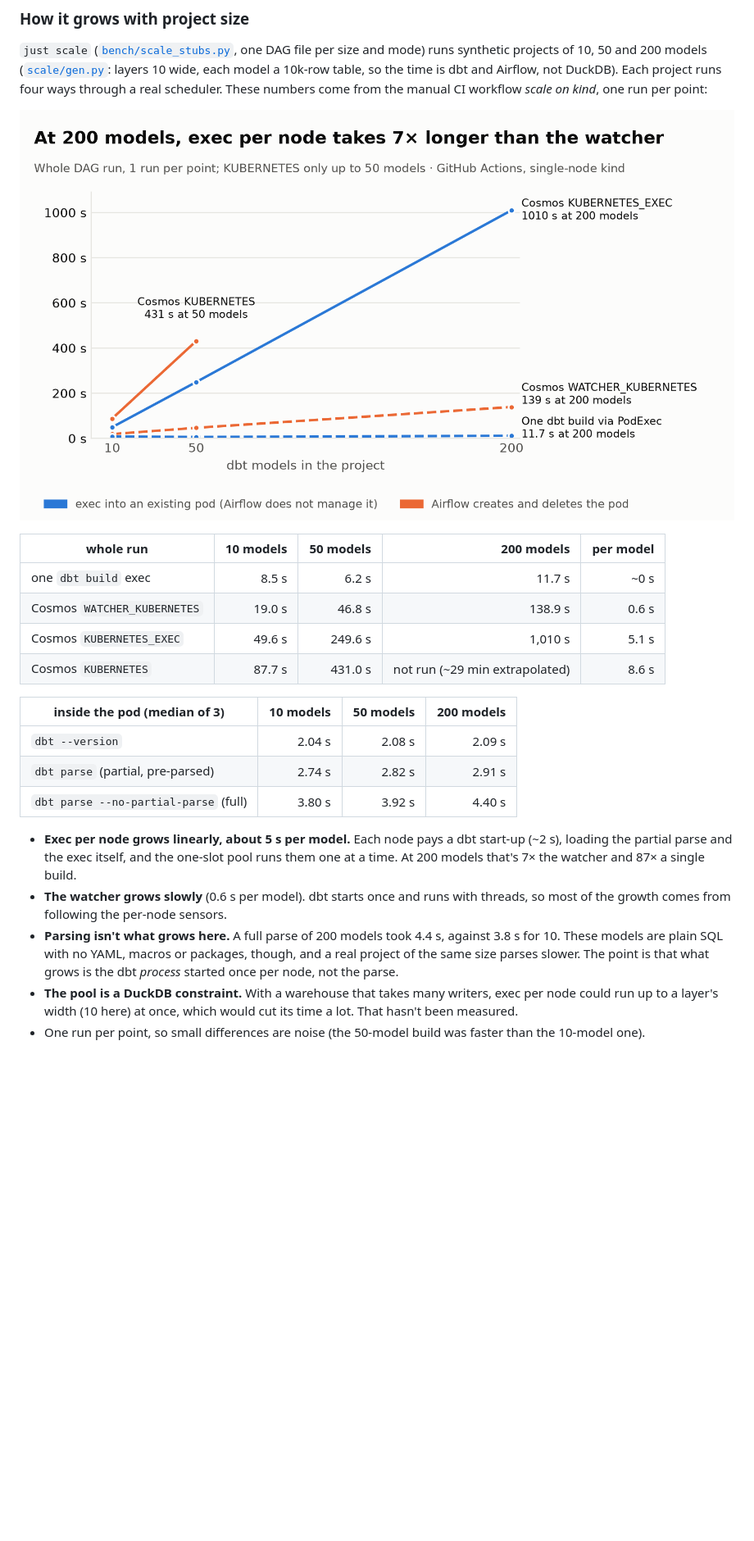
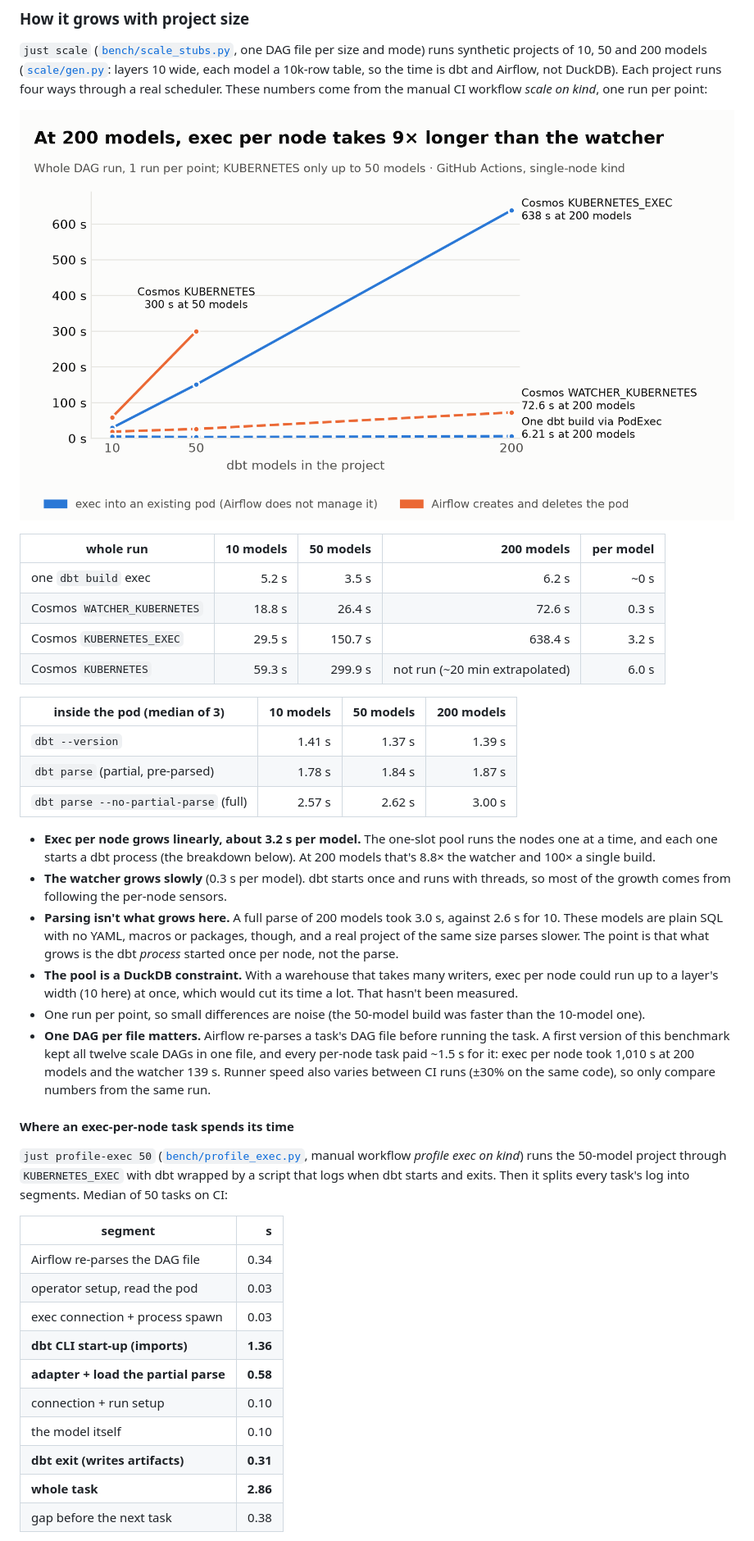
Before and after one commit to aoelvp94/airflow-pod-exec-duckdb-demo, a Markdown page: README.md, the part around one of its changes. Shown at 82% size. Rendered like a GitHub page; pictures changed too: docs/img/scale.png; blank space fills up the shorter version.

Commit message:
README and charts: scale numbers with one DAG per file, exec task breakdown
Co-Authored-By: Claude Opus 5.5 <noreply@anthropic.com>

```diff
--- a/README.md
+++ b/README.md
@@ -104,25 +104,49 @@ DuckDB). Each project runs four ways through a real scheduler. These numbers com
 
 | whole run | 10 models | 50 models | 200 models | per model |
 |---|---:|---:|---:|---:|
-| one `dbt build` exec | 8.5 s | 6.2 s | 11.7 s | ~0 s |
-| Cosmos `WATCHER_KUBERNETES` | 19.0 s | 46.8 s | 138.9 s | 0.6 s |
-| Cosmos `KUBERNETES_EXEC` | 49.6 s | 249.6 s | 1,010 s | 5.1 s |
-| Cosmos `KUBERNETES` | 87.7 s | 431.0 s | not run (~29 min extrapolated) | 8.6 s |
+| one `dbt build` exec | 5.2 s | 3.5 s | 6.2 s | ~0 s |
+| Cosmos `WATCHER_KUBERNETES` | 18.8 s | 26.4 s | 72.6 s | 0.3 s |
+| Cosmos `KUBERNETES_EXEC` | 29.5 s | 150.7 s | 638.4 s | 3.2 s |
+| Cosmos `KUBERNETES` | 59.3 s | 299.9 s | not run (~20 min extrapolated) | 6.0 s |
 
 | inside the pod (median of 3) | 10 models | 50 models | 200 models |
 |---|---:|---:|---:|
-| `dbt --version` | 2.04 s | 2.08 s | 2.09 s |
-| `dbt parse` (partial, pre-parsed) | 2.74 s | 2.82 s | 2.91 s |
-| `dbt parse --no-partial-parse` (full) | 3.80 s | 3.92 s | 4.40 s |
+| `dbt --version` | 1.41 s | 1.37 s | 1.39 s |
+| `dbt parse` (partial, pre-parsed) | 1.78 s | 1.84 s | 1.87 s |
+| `dbt parse --no-partial-parse` (full) | 2.57 s | 2.62 s | 3.00 s |
 
-- **Exec per node grows linearly, about 5 s per model.** Each node pays a dbt start-up (~2 s), loading the
-  partial parse and the exec itself, and the one-slot pool runs them one at a time. At 200 models that's 7× the
-  watcher and 87× a single build.
-- **The watcher grows slowly** (0.6 s per model). dbt starts once and runs with threads, so most of the
+- **Exec per node grows linearly, about 3.2 s per model.** The one-slot pool runs the nodes one at a time,
+  and each one starts a dbt process (the breakdown below). At 200 models that's 8.8× the watcher and 100× a
+  single build.
+- **The watcher grows slowly** (0.3 s per model). dbt starts once and runs with threads, so most of the
   growth comes from following the per-node sensors.
-- **Parsing isn't what grows here.** A full parse of 200 models took 4.4 s, against 3.8 s for 10. These
+- **Parsing isn't what grows here.** A full parse of 200 models took 3.0 s, against 2.6 s for 10. These
   models are plain SQL with no YAML, macros or packages, though, and a real project of the same size parses
   slower. The point is that what grows is the dbt *process* started once per node, not the parse.
 - **The pool is a DuckDB constraint.** With a warehouse that takes many writers, exec per node could run up to a
   layer's width (10 here) at once, which would cut its time a lot. That hasn't been measured.
 - One run per point, so small differences are noise (the 50-model build was faster than the 10-model one).
+- **One DAG per file matters.** Airflow re-parses a task's DAG file before running the task. A first version of
+  this benchmark kept all twelve scale DAGs in one file, and every per-node task paid ~1.5 s for it: exec per node
+  took 1,010 s at 200 models and the watcher 139 s. Runner speed also varies between CI runs (±30% on the same
+  code), so only compare numbers from the same run.
+
+#### Where an exec-per-node task spends its time
+
+`just profile-exec 50` ([`bench/profile_exec.py`](bench/profile_exec.py), manual workflow *profile exec on kind*)
+runs the 50-model project through `KUBERNETES_EXEC` with dbt wrapped by a script that logs when dbt starts and exits.
+Then it splits every task's log into segments. Median of 50 tasks on CI:
+
+| segment | s |
+|---|---:|
+| Airflow re-parses the DAG file | 0.34 |
+| operator setup, read the pod | 0.03 |
+| exec connection + process spawn | 0.03 |
+| **dbt CLI start-up (imports)** | **1.36** |
+| **adapter + load the partial parse** | **0.58** |
+| connection + run setup | 0.10 |
+| the model itself | 0.10 |
+| **dbt exit (writes artifacts)** | **0.31** |
+| **whole task** | **2.86** |
+| gap before the next task | 0.38 |
+
```
Also changed, not shown: other parts of README.md (+4 -0 lines), docs/img/cosmos_four_ways.png.
